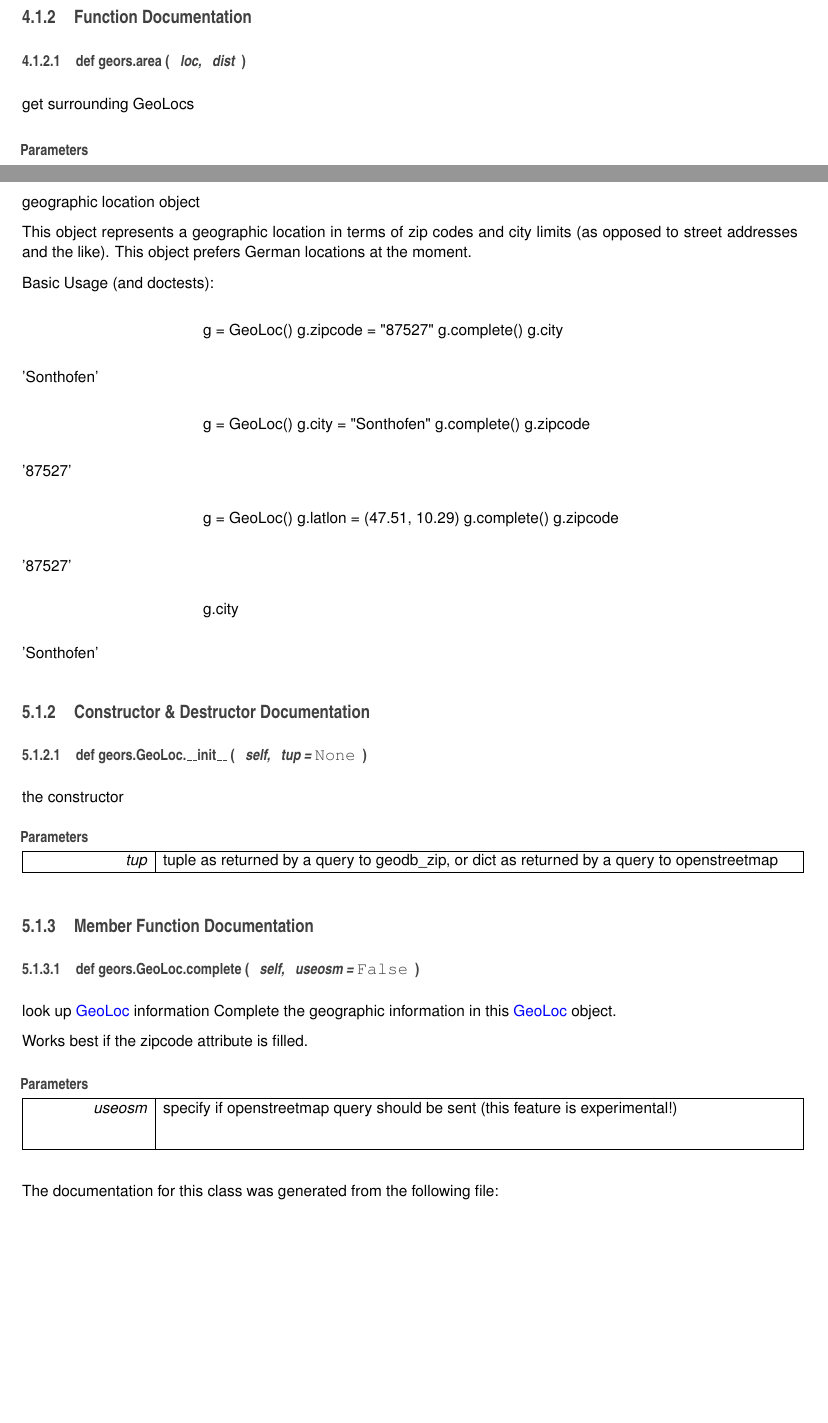
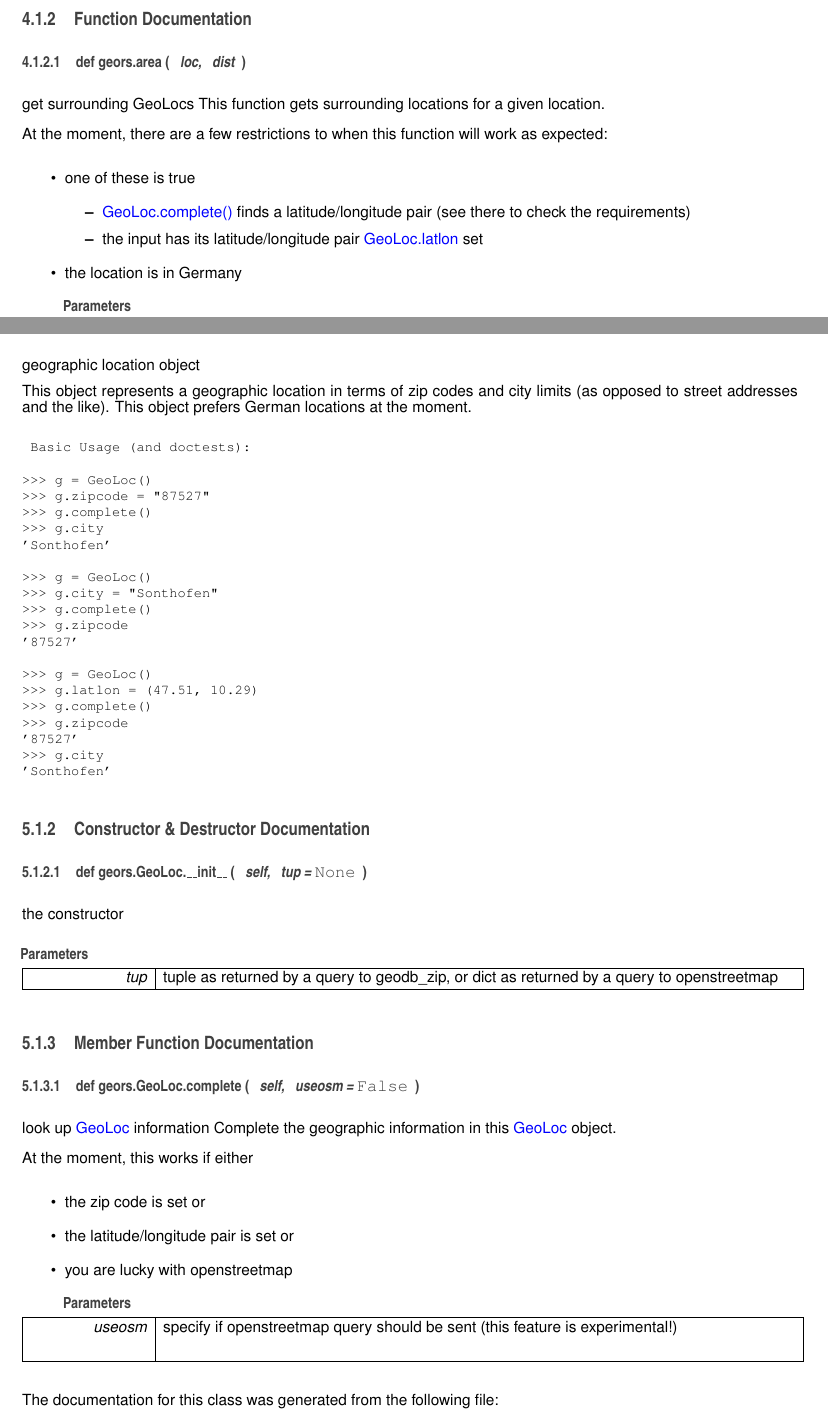
Before and after one commit to burgerdev/pygeors, a LaTeX book (doc/latex/refman.tex, which reads doc/latex/classgeors_1_1GeoLoc.tex, doc/latex/doxygen.sty, doc/latex/namespacegeors.tex): two parts of pages 12 and 16 of 17, joined at a grey line, cut so that both start at the same text, the shorter picture padded with empty space. Compiled offline with pdfLaTeX.

Commit message:
better documentation and error handling

```diff
--- a/doc/latex/classgeors_1_1GeoLoc.tex
+++ b/doc/latex/classgeors_1_1GeoLoc.tex
@@ -51,63 +51,29 @@ def \hyperlink{classgeors_1_1GeoLoc_ad60e96d584d8aa6039ca7deb533f051e}{complete}
 \subsection{Detailed Description}
 geographic location object
 
-This object represents a geographic location in terms of zip codes and city limits (as opposed to street addresses and the like). This object prefers German locations at the moment.
+This object represents a geographic location in terms of zip codes and city limits (as opposed to street addresses and the like). This object prefers German locations at the moment.\begin{DoxyVerb} Basic Usage (and doctests):
 
-Basic Usage (and doctests)\-:
-
-\begin{quotation}
-\begin{quotation}
-\begin{quotation}
-g = Geo\-Loc() g.\-zipcode = \char`\"{}87527\char`\"{} g.\-complete() g.\-city
-
-\end{quotation}
-
-
-\end{quotation}
-
-
-\end{quotation}
+>>> g = GeoLoc()
+>>> g.zipcode = "87527"
+>>> g.complete()
+>>> g.city
 'Sonthofen'
 
-\begin{quotation}
-\begin{quotation}
-\begin{quotation}
-g = Geo\-Loc() g.\-city = \char`\"{}\-Sonthofen\char`\"{} g.\-complete() g.\-zipcode
-
-\end{quotation}
-
-
-\end{quotation}
-
-
-\end{quotation}
+>>> g = GeoLoc()
+>>> g.city = "Sonthofen"
+>>> g.complete()
+>>> g.zipcode
 '87527'
 
-\begin{quotation}
-\begin{quotation}
-\begin{quotation}
-g = Geo\-Loc() g.\-latlon = (47.\-51, 10.\-29) g.\-complete() g.\-zipcode
+>>> g = GeoLoc()
+>>> g.latlon = (47.51, 10.29)
+>>> g.complete()
+>>> g.zipcode
+'87527'
+>>> g.city
+'Sonthofen'
+\end{DoxyVerb}
 
-\end{quotation}
-
-
-\end{quotation}
-
-
-\end{quotation}
-'87527' \begin{quotation}
-\begin{quotation}
-\begin{quotation}
-g.\-city
-
-\end{quotation}
-
-
-\end{quotation}
-
-
-\end{quotation}
-'Sonthofen'
 
 \subsection{Constructor \& Destructor Documentation}
 \hypertarget{classgeors_1_1GeoLoc_aec420200a480eb3edc214ec6c25c980e}{\index{geors\-::\-Geo\-Loc@{geors\-::\-Geo\-Loc}!\-\_\-\-\_\-init\-\_\-\-\_\-@{\-\_\-\-\_\-init\-\_\-\-\_\-}}
@@ -142,13 +108,18 @@ the constructor
 
 look up \hyperlink{classgeors_1_1GeoLoc}{Geo\-Loc} information Complete the geographic information in this \hyperlink{classgeors_1_1GeoLoc}{Geo\-Loc} object.
 
-Works best if the zipcode attribute is filled.
+At the moment, this works if either
+\begin{DoxyItemize}
+\item the zip code is set or
+\item the latitude/longitude pair is set or
+\item you are lucky with openstreetmap
 \begin{DoxyParams}{Parameters}
 {\em useosm} & specify if openstreetmap query should be sent (this feature is experimental!) \begin{DoxyVerb}\end{DoxyVerb}
  \\
 \hline
 \end{DoxyParams}
 
+\end{DoxyItemize}
 
 The documentation for this class was generated from the following file\-:\begin{DoxyCompactItemize}
 \item
--- a/doc/latex/doxygen.sty
+++ b/doc/latex/doxygen.sty
@@ -41,8 +41,8 @@
 \fancyhead[RO]{\fancyplain{}{\bfseries\thepage}}
 \fancyfoot[LE]{\fancyplain{}{}}
 \fancyfoot[CE]{\fancyplain{}{}}
-\fancyfoot[RE]{\fancyplain{}{\bfseries\scriptsize Generated on Mon Jan 21 2013 18\-:02\-:51 for pygeors by Doxygen }}
-\fancyfoot[LO]{\fancyplain{}{\bfseries\scriptsize Generated on Mon Jan 21 2013 18\-:02\-:51 for pygeors by Doxygen }}
+\fancyfoot[RE]{\fancyplain{}{\bfseries\scriptsize Generated on Thu Jan 24 2013 23\-:15\-:25 for pygeors by Doxygen }}
+\fancyfoot[LO]{\fancyplain{}{\bfseries\scriptsize Generated on Thu Jan 24 2013 23\-:15\-:25 for pygeors by Doxygen }}
 \fancyfoot[CO]{\fancyplain{}{}}
 \fancyfoot[RO]{\fancyplain{}{}}
 %---------- Internal commands used in this style file ----------------
--- a/doc/latex/namespacegeors.tex
+++ b/doc/latex/namespacegeors.tex
@@ -66,9 +48,16 @@ Name\-: geors.\-py Purpose\-: Geoinformation for D\-E based on opengeodb data an
 )}}\label{namespacegeors_abf605583f4b44d3ade8ac9a0a9da63d1}
 
 
-get surrounding Geo\-Locs
+get surrounding Geo\-Locs This function gets surrounding locations for a given location.
 
-
+At the moment, there are a few restrictions to when this function will work as expected\-:
+\begin{DoxyItemize}
+\item one of these is true
+\begin{DoxyItemize}
+\item \hyperlink{classgeors_1_1GeoLoc_ad60e96d584d8aa6039ca7deb533f051e}{Geo\-Loc.\-complete()} finds a latitude/longitude pair (see there to check the requirements)
+\item the input has its latitude/longitude pair \hyperlink{classgeors_1_1GeoLoc_a3f6c5595b27d72c28c76d3eca0122f2f}{Geo\-Loc.\-latlon} set
+\end{DoxyItemize}
+\item the location is in Germany
 \begin{DoxyParams}{Parameters}
 {\em loc} & a \hyperlink{classgeors_1_1GeoLoc}{Geo\-Loc} obejct to start with \\
 \hline
```
Also changed, not shown: doc/latex/refman.tex (+1 -1 lines), doc/latex/classgeors_1_1GeoLoc.pdf, doc/latex/namespacegeors.tex (90 more changed lines), 15 other files.
